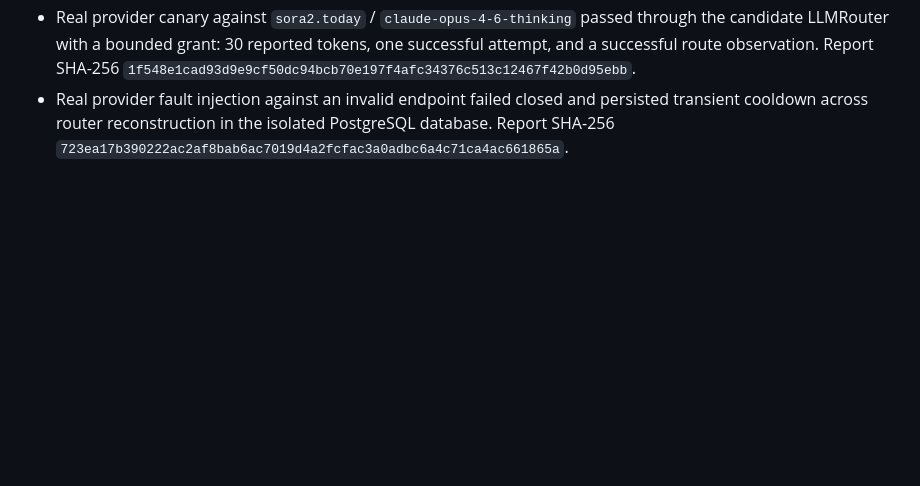
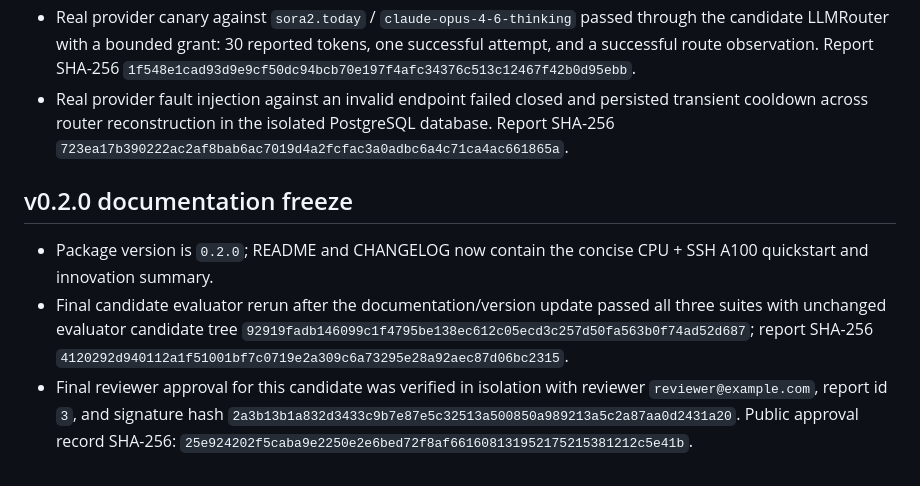
Before and after one commit to billion-token-one-task/Deepgraph, a Markdown page: docs/integration/ACCEPTANCE_EVIDENCE.md, the part around the change. Drawn GitHub-style; blank space fills up the shorter version.

Commit message:
docs: freeze v0.2.0 acceptance evidence

```diff
--- a/docs/integration/ACCEPTANCE_EVIDENCE.md
+++ b/docs/integration/ACCEPTANCE_EVIDENCE.md
@@ -238,3 +238,17 @@ also local and unpushed.
   persisted transient cooldown across router reconstruction in the isolated
   PostgreSQL database. Report SHA-256
   `723ea17b390222ac2af8bab6ac7019d4a2fcfac3a0adbc6a4c71ca4ac661865a`.
+
+## v0.2.0 documentation freeze
+
+- Package version is `0.2.0`; README and CHANGELOG now contain the concise
+  CPU + SSH A100 quickstart and innovation summary.
+- Final candidate evaluator rerun after the documentation/version update
+  passed all three suites with unchanged evaluator candidate tree
+  `92919fadb146099c1f4795be138ec612c05ecd3c257d50fa563b0f74ad52d687`;
+  report SHA-256 `4120292d940112a1f51001bf7c0719e2a309c6a73295e28a92aec87d06bc2315`.
+- Final reviewer approval for this candidate was verified in isolation with
+  reviewer `reviewer@example.com`, report id `3`, and signature hash
+  `2a3b13b1a832d3433c9b7e87e5c32513a500850a989213a5c2a87aa0d2431a20`.
+  Public approval record SHA-256:
+  `25e924202f5caba9e2250e2e6bed72f8af661608131952175215381212c5e41b`.
```
Also changed, not shown: docs/integration/ISOLATED_CI_EVIDENCE_TEMPLATE.md (+4 -3 lines).
